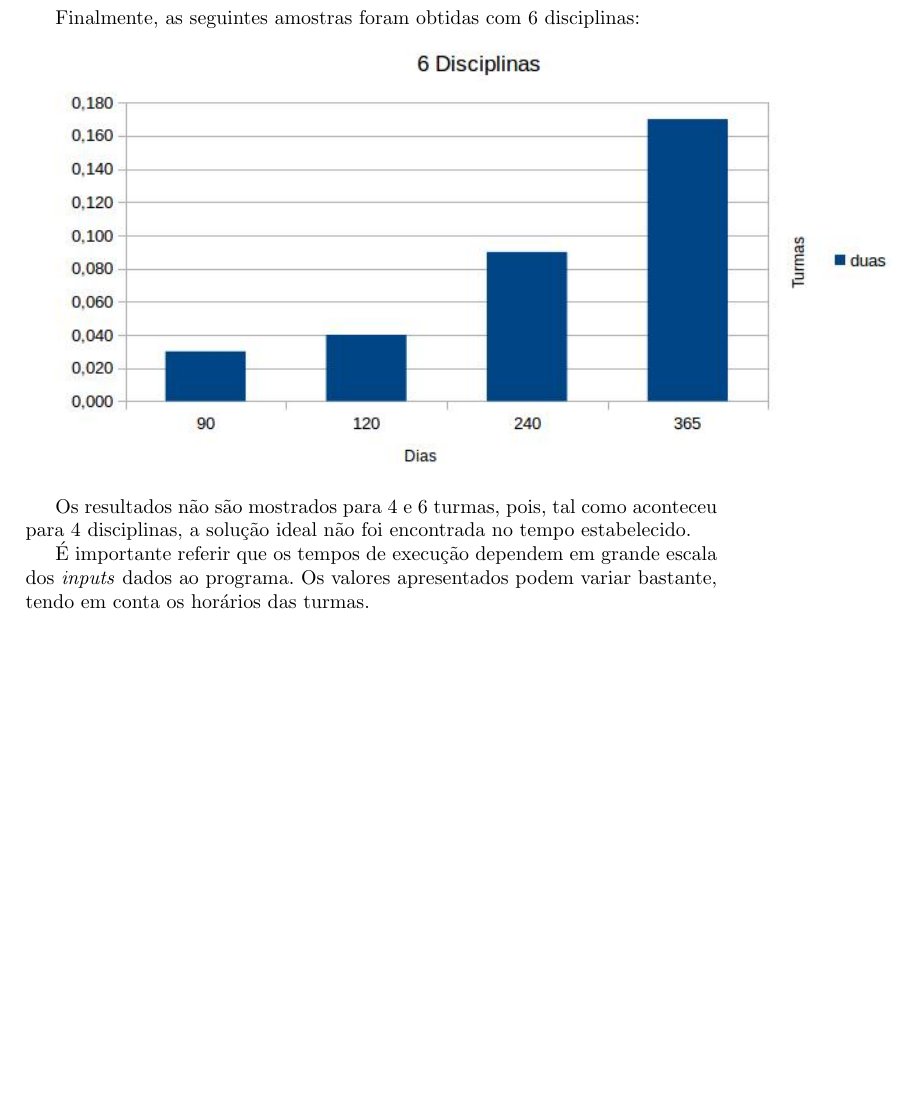
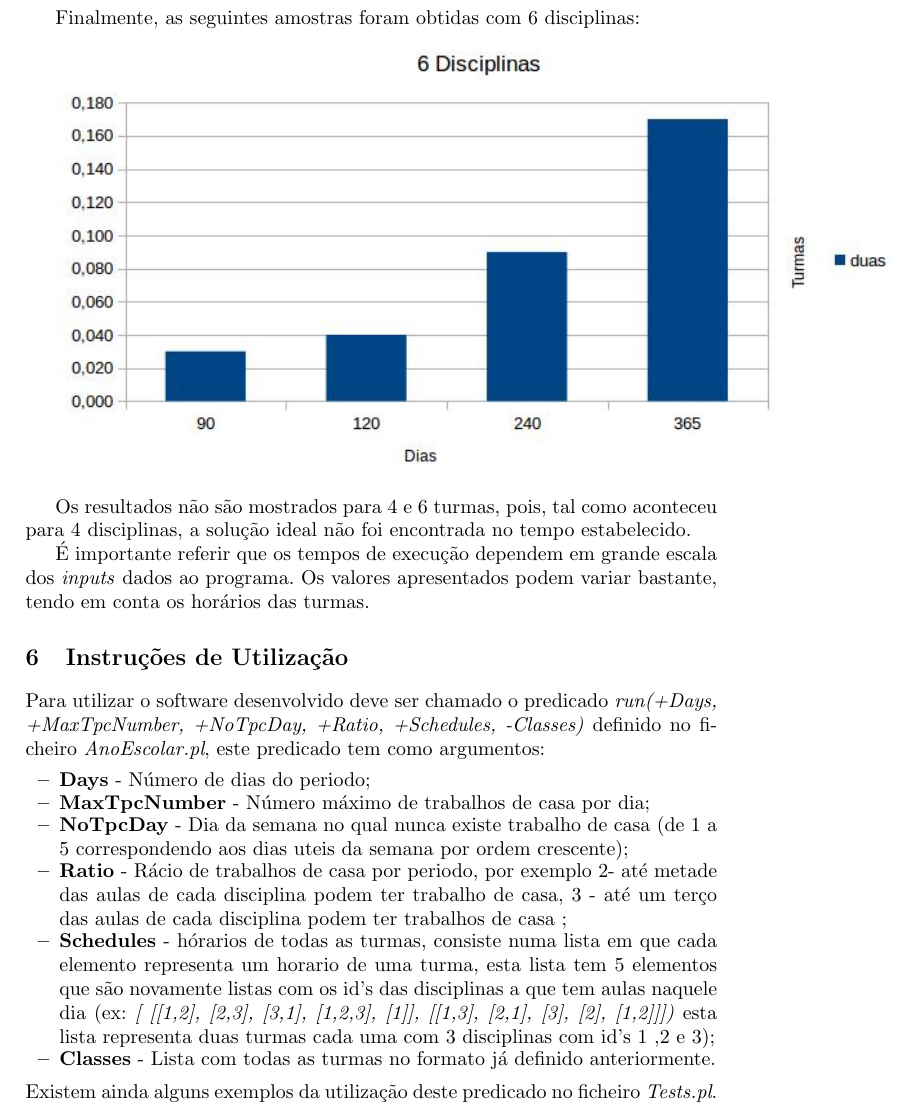
Before and after one commit to bmpj13/FEUP-PLOG01, a LaTeX paper (report/relatorio.tex): part of page 10 of 12, cut so that both start at the same text, the shorter picture padded with empty space. Compiled offline with pdfLaTeX.

Commit message:
added intructions topic to the report

```diff
--- a/report/relatorio.tex
+++ b/report/relatorio.tex
@@ -199,6 +199,23 @@ Os resultados não são mostrados para 4 e 6 turmas, pois, tal como aconteceu pa
 
 É importante referir que os tempos de execução dependem em grande escala dos \textit{inputs} dados ao programa. Os valores apresentados podem variar bastante, tendo em conta os horários das turmas.
 
+\section{Instruções de Utilização}
+
+Para utilizar o software desenvolvido deve ser chamado o predicado  \textit{run(+Days, +MaxTpcNumber, +NoTpcDay, +Ratio, +Schedules, -Classes)} definido no ficheiro \textit{AnoEscolar.pl}, este predicado tem como argumentos:
+	\begin{itemize}
+			\item \textbf{Days} - Número de dias do periodo;
+			\item \textbf{MaxTpcNumber} - Número máximo de trabalhos de casa por dia;
+			\item \textbf{NoTpcDay} - Dia da semana no qual nunca existe trabalho de casa (de 1 a 5 correspondendo aos dias uteis da semana por ordem crescente);
+			\item \textbf{Ratio} - Rácio de trabalhos de casa por periodo, por exemplo 2- até metade das aulas de cada disciplina podem ter trabalho de casa, 3 - até um terço das aulas de cada disciplina podem ter trabalhos de casa ;
+			\item \textbf{Schedules} - hórarios de todas as turmas, consiste numa lista em que cada elemento representa um horario de uma turma, esta lista tem 5 elementos que são novamente listas com os id's das disciplinas a que tem aulas naquele dia (ex:  \textit{[
+            [[1,2], [2,3], [3,1], [1,2,3], [1]], [[1,3], [2,1], [3], [2], [1,2]]])} esta lista representa duas turmas cada uma com 3 disciplinas com id's 1 ,2 e 3);
+			\item \textbf{Classes} - Lista com todas as turmas no formato já definido anteriormente.
+	\end{itemize}
+Existem ainda alguns exemplos da utilização deste predicado no ficheiro \textit{Tests.pl}.
+
+
+
+
 \section{Conclusões e Trabalho Futuro}
 A construção deste projeto permitiu aprofundar os conhecimentos em \textit{Programação em Lógica com Restrições}, assim como pensar de forma lógica (e não funcional). Foi possível, também, conhecer o poder do \textbf{Prolog} e, em específico, do predicado \textit{labeling}, verificando como tornam possível a resolução de problemas complexos em poucas linhas de código.\par
 Tendo em conta os resultados obtidos, é possível afirmar que, de uma forma geral, o programa tem tempos de execução rápidos. É, no entanto, importante notar que o aumento do número de disciplinas/turmas provoca uma diminuição na rapidez do programa mais acentuada, relativamente ao aumento do número de dias - estes últimos, apesar de dilatarem o tempo de execução, nunca foram a causa do programa não conseguir executar no tempo estabelecido.\newline
```
Also changed, not shown: report/relatorio.pdf, 3 other files.
